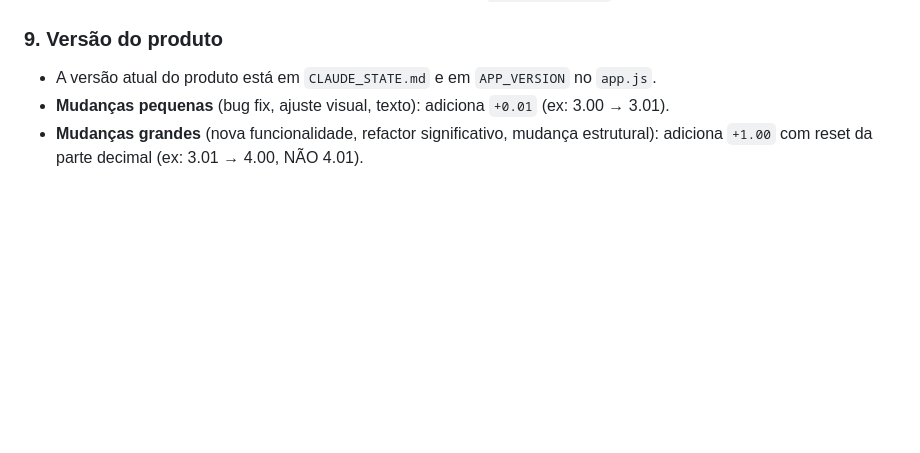
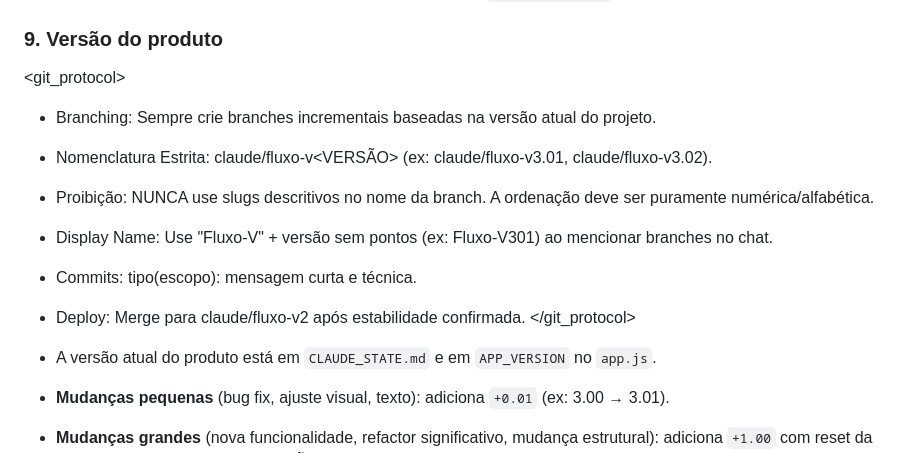
Before and after one commit to incertiJ/Fluxo, a Markdown page: CLAUDE_INSTRUCTIONS.md, the part around the change. Drawn GitHub-style; blank space fills up the shorter version.

Commit message:
Update versioning and branching instructions
instruções pro git

```diff
--- a/CLAUDE_INSTRUCTIONS.md
+++ b/CLAUDE_INSTRUCTIONS.md
@@ -57,6 +57,15 @@ Quando alterar código existente: forneça apenas o trecho mudado, com contexto
 - Após mudanças significativas, lembre o usuário de atualizar `CLAUDE_STATE.md` antes do próximo reset.
 
 ### 9. Versão do produto
+<git_protocol>
+- Branching: Sempre crie branches incrementais baseadas na versão atual do projeto.
+- Nomenclatura Estrita: claude/fluxo-v<VERSÃO> (ex: claude/fluxo-v3.01, claude/fluxo-v3.02).
+- Proibição: NUNCA use slugs descritivos no nome da branch. A ordenação deve ser puramente numérica/alfabética.
+- Display Name: Use "Fluxo-V" + versão sem pontos (ex: Fluxo-V301) ao mencionar branches no chat.
+- Commits: tipo(escopo): mensagem curta e técnica.
+- Deploy: Merge para claude/fluxo-v2 após estabilidade confirmada.
+</git_protocol>
+
 - A versão atual do produto está em `CLAUDE_STATE.md` e em `APP_VERSION` no `app.js`.
 - **Mudanças pequenas** (bug fix, ajuste visual, texto): adiciona `+0.01` (ex: 3.00 → 3.01).
 - **Mudanças grandes** (nova funcionalidade, refactor significativo, mudança estrutural): adiciona `+1.00` com reset da parte decimal (ex: 3.01 → 4.00, NÃO 4.01).
```
